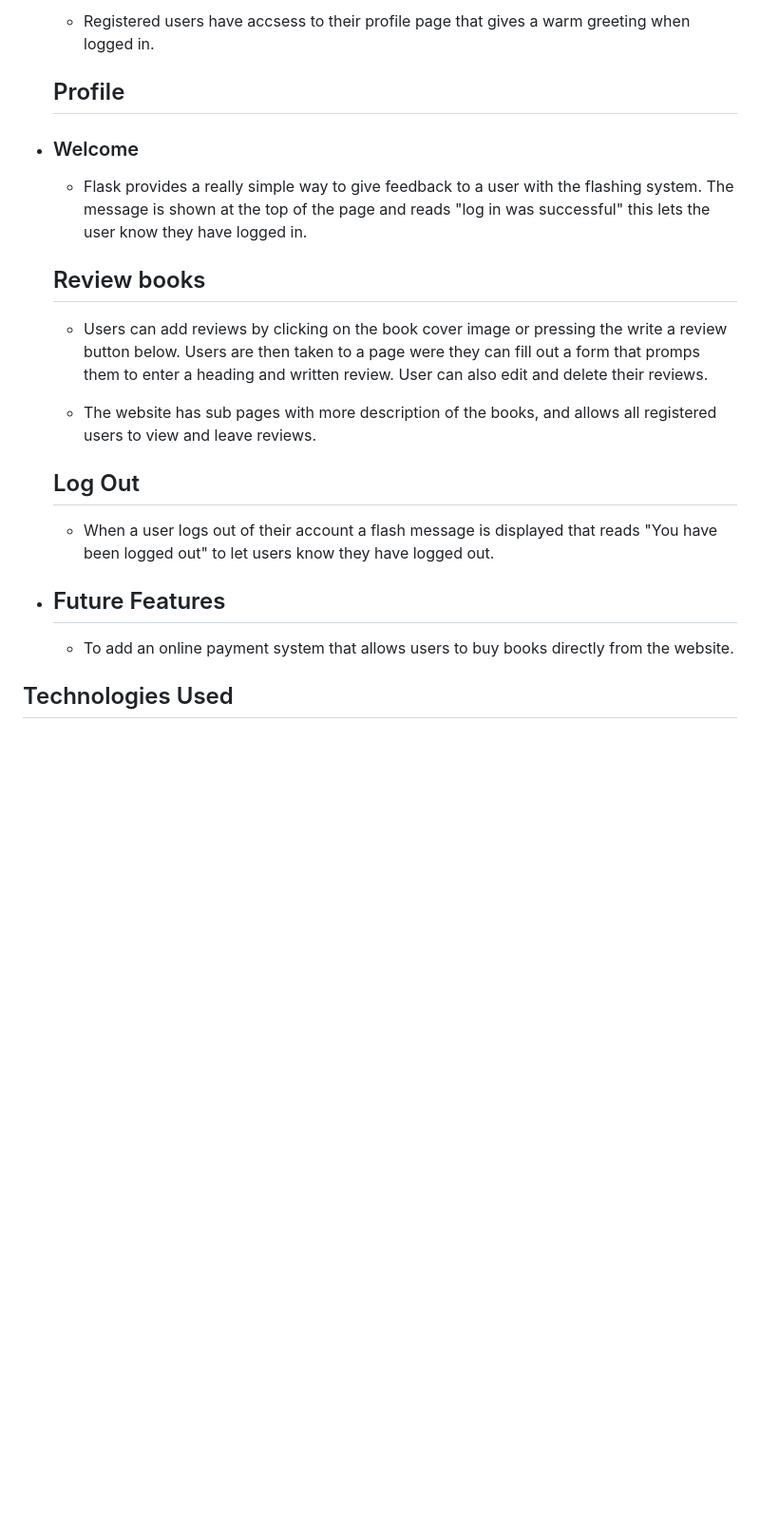
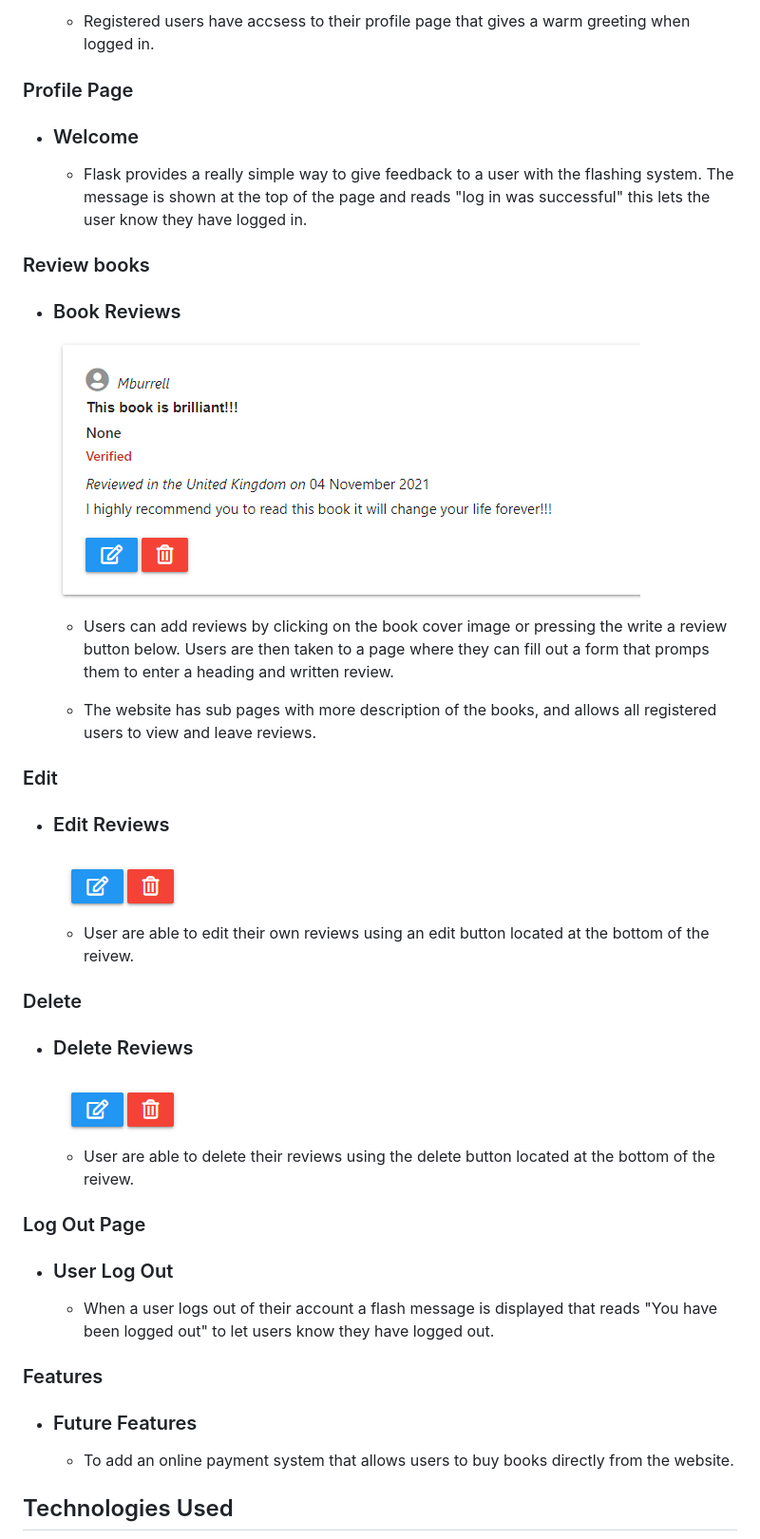
Before and after one commit to MattB859/MS3-Book-Hub, a Markdown page: README.md, the part around the change printed below. Shown: that part at 95% size. Drawn GitHub-style; pictures changed too: static/images/book-review.png (added), static/images/edit-delete.png (added); blank space fills up the shorter version.

Commit message:
Add Edit and Delete features to README.md

```diff
--- a/README.md
+++ b/README.md
@@ -139,23 +143,47 @@ This is the main website for Book Hub. Book Hub is a community for book lovers t
 
     - Registered users have accsess to their profile page that gives a warm greeting when logged in.
 
-    ## Profile
+###  Profile Page
 
 -   ### Welcome
 
     - Flask provides a really simple way to give feedback to a user with the flashing system. The message is shown at the top of the page and reads "log in was successful" this lets the user know they have logged in.
 
-    ## Review books
+###  Review books
 
-    - Users can add reviews by clicking on the book cover image or pressing the write a review button below. Users are then taken to a page were they can fill out a form that promps them to enter a heading and written review. User can also edit and delete their reviews.
+-  ### Book Reviews
+
+     <img align="center" src="./static/images/book-review.png">
+
+    - Users can add reviews by clicking on the book cover image or pressing the write a review button below. Users are then taken to a page where they can fill out a form that promps them to enter a heading and written review.
 
     - The website has sub pages with more description of the books, and allows all registered users to view and leave reviews.
 
-    ## Log Out
+### Edit
+
+-  ### Edit Reviews
+
+    <img align="center" src="./static/images/edit-delete.png">
+
+   - User are able to edit their own reviews using an edit button located at the bottom of the reivew.
+
+### Delete
+
+-  ### Delete Reviews
+
+    <img align="center" src="./static/images/edit-delete.png">
+
+   - User are able to delete their reviews using the delete button located at the bottom of the reivew.
+
+###  Log Out Page
+
+-  ### User Log Out
 
     - When a user logs out of their account a flash message is  displayed that reads "You have been logged out" to let users know they have logged out.
 
--   ##  Future Features
+###  Features
+
+-  ### Future Features
 
     - To add an online payment system that allows users to buy books directly from the website.
 
```
Also changed, not shown: other parts of README.md (+9 -5 lines).
